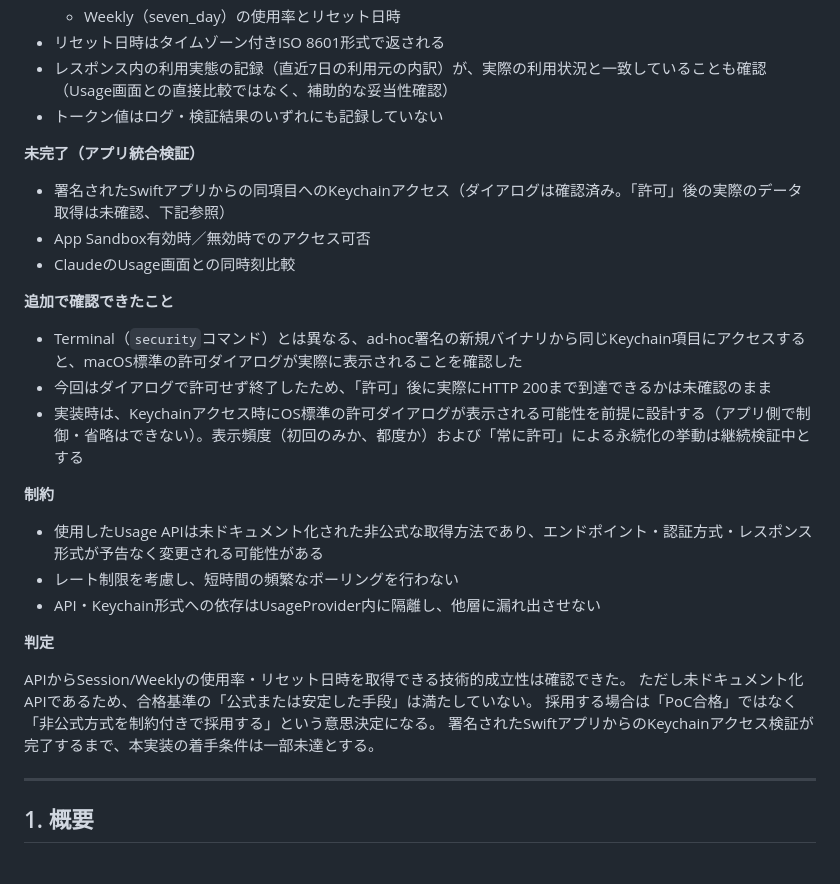
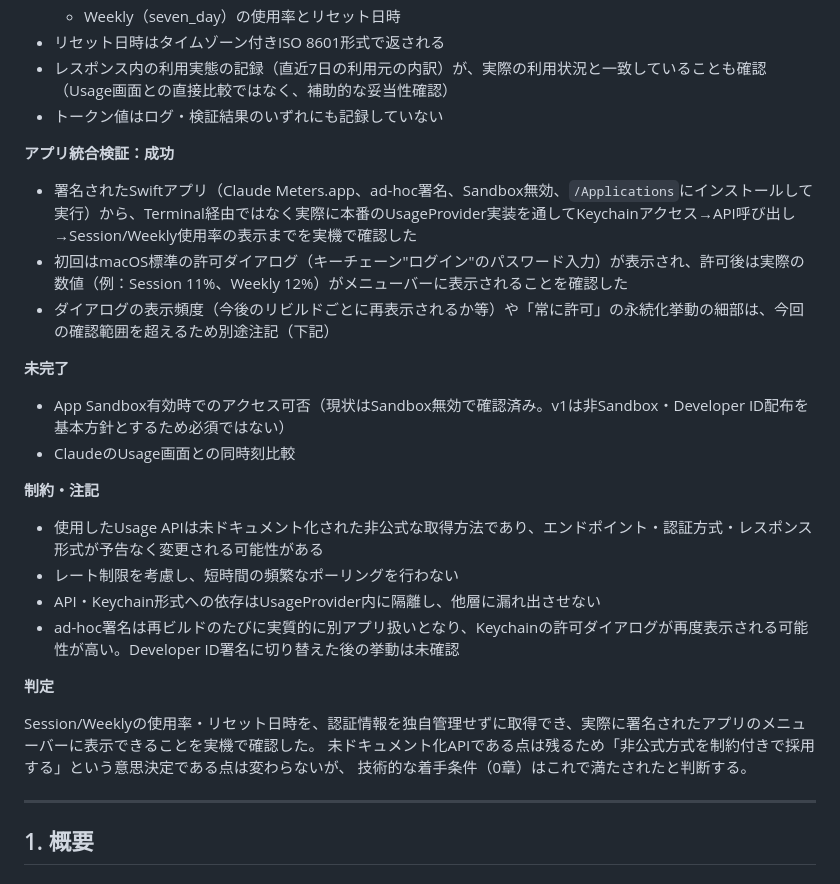
Before and after one commit to yskms/claude-meters, a Markdown page: docs/REQUIREMENTS.md, the part around the change. Drawn GitHub-style.

Commit message:
[docs] Keychain経由のUsage取得PoCを実機で最終確認
署名済みアプリ(/Applications配下)から許可ダイアログ承認後、
実際にSession/Weekly使用率がメニューバーに表示されることを確認。
アプリ統合検証を「未完了」から「成功」に更新。

```diff
--- a/docs/REQUIREMENTS.md
+++ b/docs/REQUIREMENTS.md
@@ -59,30 +59,29 @@ Weeklyのリセット日時が固定曜日かローリング7日かは、Claude
 - レスポンス内の利用実態の記録（直近7日の利用元の内訳）が、実際の利用状況と一致していることも確認（Usage画面との直接比較ではなく、補助的な妥当性確認）
 - トークン値はログ・検証結果のいずれにも記録していない
 
-**未完了（アプリ統合検証）**
+**アプリ統合検証：成功**
 
-- 署名されたSwiftアプリからの同項目へのKeychainアクセス（ダイアログは確認済み。「許可」後の実際のデータ取得は未確認、下記参照）
-- App Sandbox有効時／無効時でのアクセス可否
+- 署名されたSwiftアプリ（Claude Meters.app、ad-hoc署名、Sandbox無効、`/Applications`にインストールして実行）から、Terminal経由ではなく実際に本番のUsageProvider実装を通してKeychainアクセス→API呼び出し→Session/Weekly使用率の表示までを実機で確認した
+- 初回はmacOS標準の許可ダイアログ（キーチェーン"ログイン"のパスワード入力）が表示され、許可後は実際の数値（例：Session 11%、Weekly 12%）がメニューバーに表示されることを確認した
+- ダイアログの表示頻度（今後のリビルドごとに再表示されるか等）や「常に許可」の永続化挙動の細部は、今回の確認範囲を超えるため別途注記（下記）
+
+**未完了**
+
+- App Sandbox有効時でのアクセス可否（現状はSandbox無効で確認済み。v1は非Sandbox・Developer ID配布を基本方針とするため必須ではない）
 - ClaudeのUsage画面との同時刻比較
 
-**追加で確認できたこと**
-
-- Terminal（`security`コマンド）とは異なる、ad-hoc署名の新規バイナリから同じKeychain項目にアクセスすると、macOS標準の許可ダイアログが実際に表示されることを確認した
-- 今回はダイアログで許可せず終了したため、「許可」後に実際にHTTP 200まで到達できるかは未確認のまま
-- 実装時は、Keychainアクセス時にOS標準の許可ダイアログが表示される可能性を前提に設計する（アプリ側で制御・省略はできない）。表示頻度（初回のみか、都度か）および「常に許可」による永続化の挙動は継続検証中とする
-
-**制約**
+**制約・注記**
 
 - 使用したUsage APIは未ドキュメント化された非公式な取得方法であり、エンドポイント・認証方式・レスポンス形式が予告なく変更される可能性がある
 - レート制限を考慮し、短時間の頻繁なポーリングを行わない
 - API・Keychain形式への依存はUsageProvider内に隔離し、他層に漏れ出させない
+- ad-hoc署名は再ビルドのたびに実質的に別アプリ扱いとなり、Keychainの許可ダイアログが再度表示される可能性が高い。Developer ID署名に切り替えた後の挙動は未確認
 
 **判定**
 
-APIからSession/Weeklyの使用率・リセット日時を取得できる技術的成立性は確認できた。
-ただし未ドキュメント化APIであるため、合格基準の「公式または安定した手段」は満たしていない。
-採用する場合は「PoC合格」ではなく「非公式方式を制約付きで採用する」という意思決定になる。
-署名されたSwiftアプリからのKeychainアクセス検証が完了するまで、本実装の着手条件は一部未達とする。
+Session/Weeklyの使用率・リセット日時を、認証情報を独自管理せずに取得でき、実際に署名されたアプリのメニューバーに表示できることを実機で確認した。
+未ドキュメント化APIである点は残るため「非公式方式を制約付きで採用する」という意思決定である点は変わらないが、
+技術的な着手条件（0章）はこれで満たされたと判断する。
 
 ---
 
```
